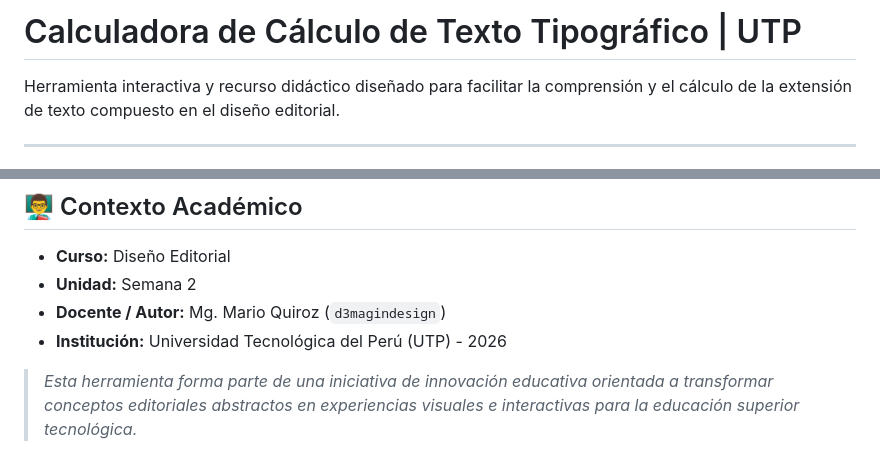
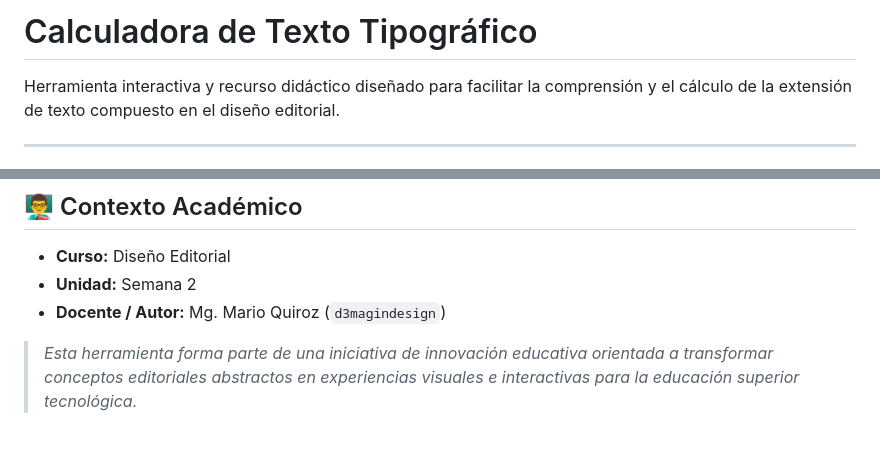
Before and after one commit to Mario55666/Calculo_Tex, a Markdown page: README.md, 2 parts joined by grey strips. Rendered like a GitHub page.

Commit message:
Update README with new project title and content

```diff
--- a/README.md
+++ b/README.md
@@ -1,4 +1,4 @@
-# Calculadora de Cálculo de Texto Tipográfico | UTP
+# Calculadora de Texto Tipográfico
 
 Herramienta interactiva y recurso didáctico diseñado para facilitar la comprensión y el cálculo de la extensión de texto compuesto en el diseño editorial.
 
@@ -43,6 +43,5 @@ Dado que es un documento estático, no requiere servidor local, base de datos ni
 * **Curso:** Diseño Editorial
 * **Unidad:** Semana 2
 * **Docente / Autor:** Mg. Mario Quiroz (`d3magindesign`)
-* **Institución:** Universidad Tecnológica del Perú (UTP) - 2026
 
 > *Esta herramienta forma parte de una iniciativa de innovación educativa orientada a transformar conceptos editoriales abstractos en experiencias visuales e interactivas para la educación superior tecnológica.*
```
